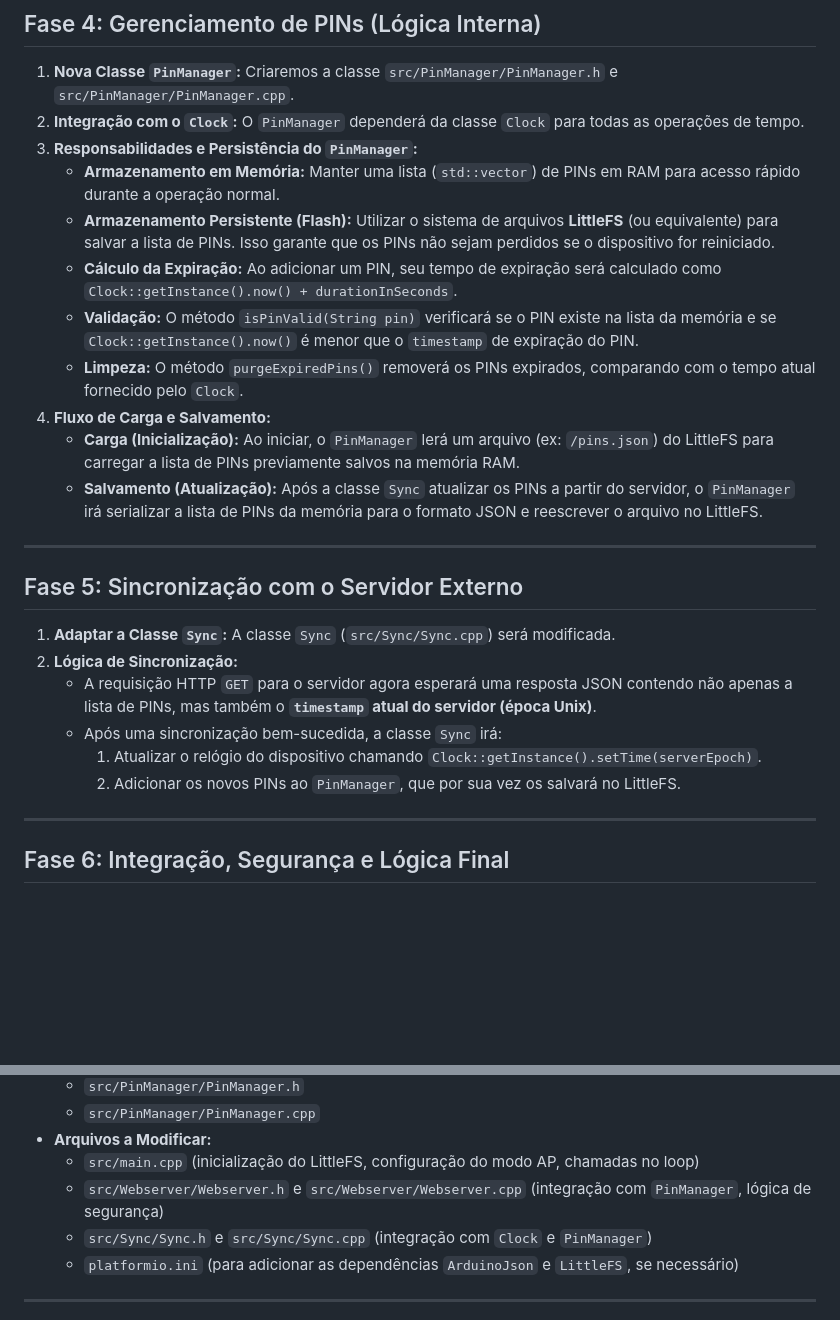
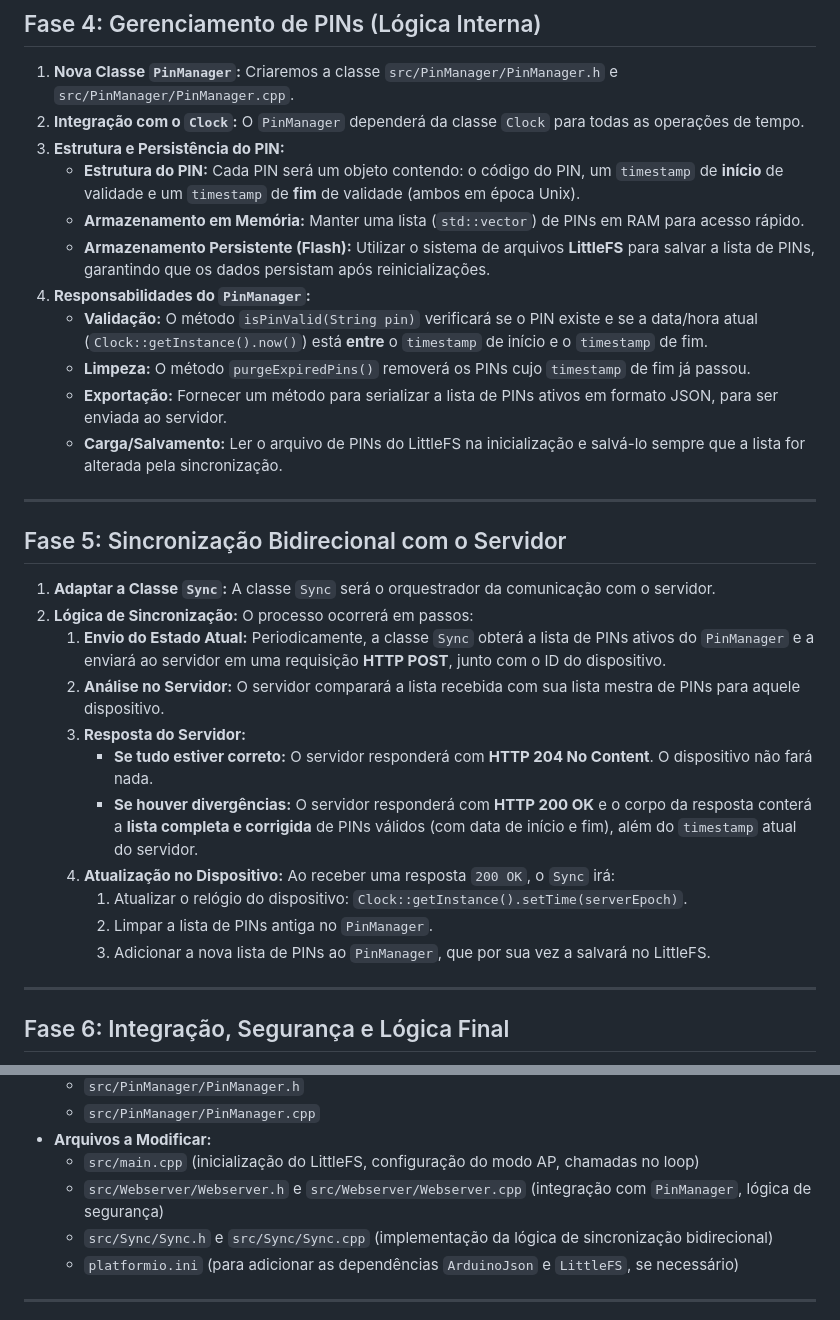
Before and after one commit to rodrigomedeirosbrazil/esp-portatec, a Markdown page: PLAN.md, 2 parts joined by grey strips. Drawn GitHub-style; blank space fills up the shorter version.

Commit message:
docs: update PLAN.md with bidirectional sync and PIN structure changes

```diff
--- a/PLAN.md
+++ b/PLAN.md
@@ -38,26 +38,31 @@ Este documento detalha o plano para adicionar a funcionalidade de acesso por PIN
 
 1.  **Nova Classe `PinManager`:** Criaremos a classe `src/PinManager/PinManager.h` e `src/PinManager/PinManager.cpp`.
 2.  **Integração com o `Clock`:** O `PinManager` dependerá da classe `Clock` para todas as operações de tempo.
-3.  **Responsabilidades e Persistência do `PinManager`:**
-    *   **Armazenamento em Memória:** Manter uma lista (`std::vector`) de PINs em RAM para acesso rápido durante a operação normal.
-    *   **Armazenamento Persistente (Flash):** Utilizar o sistema de arquivos **LittleFS** (ou equivalente) para salvar a lista de PINs. Isso garante que os PINs não sejam perdidos se o dispositivo for reiniciado.
-    *   **Cálculo da Expiração:** Ao adicionar um PIN, seu tempo de expiração será calculado como `Clock::getInstance().now() + durationInSeconds`.
-    *   **Validação:** O método `isPinValid(String pin)` verificará se o PIN existe na lista da memória e se `Clock::getInstance().now()` é menor que o `timestamp` de expiração do PIN.
-    *   **Limpeza:** O método `purgeExpiredPins()` removerá os PINs expirados, comparando com o tempo atual fornecido pelo `Clock`.
-4.  **Fluxo de Carga e Salvamento:**
-    *   **Carga (Inicialização):** Ao iniciar, o `PinManager` lerá um arquivo (ex: `/pins.json`) do LittleFS para carregar a lista de PINs previamente salvos na memória RAM.
-    *   **Salvamento (Atualização):** Após a classe `Sync` atualizar os PINs a partir do servidor, o `PinManager` irá serializar a lista de PINs da memória para o formato JSON e reescrever o arquivo no LittleFS.
+3.  **Estrutura e Persistência do PIN:**
+    *   **Estrutura do PIN:** Cada PIN será um objeto contendo: o código do PIN, um `timestamp` de **início** de validade e um `timestamp` de **fim** de validade (ambos em época Unix).
+    *   **Armazenamento em Memória:** Manter uma lista (`std::vector`) de PINs em RAM para acesso rápido.
+    *   **Armazenamento Persistente (Flash):** Utilizar o sistema de arquivos **LittleFS** para salvar a lista de PINs, garantindo que os dados persistam após reinicializações.
+4.  **Responsabilidades do `PinManager`:**
+    *   **Validação:** O método `isPinValid(String pin)` verificará se o PIN existe e se a data/hora atual (`Clock::getInstance().now()`) está **entre** o `timestamp` de início e o `timestamp` de fim.
+    *   **Limpeza:** O método `purgeExpiredPins()` removerá os PINs cujo `timestamp` de fim já passou.
+    *   **Exportação:** Fornecer um método para serializar a lista de PINs ativos em formato JSON, para ser enviada ao servidor.
+    *   **Carga/Salvamento:** Ler o arquivo de PINs do LittleFS na inicialização e salvá-lo sempre que a lista for alterada pela sincronização.
 
 ---
 
-## Fase 5: Sincronização com o Servidor Externo
+## Fase 5: Sincronização Bidirecional com o Servidor
 
-1.  **Adaptar a Classe `Sync`:** A classe `Sync` (`src/Sync/Sync.cpp`) será modificada.
-2.  **Lógica de Sincronização:**
-    *   A requisição HTTP `GET` para o servidor agora esperará uma resposta JSON contendo não apenas a lista de PINs, mas também o **`timestamp` atual do servidor (época Unix)**.
-    *   Após uma sincronização bem-sucedida, a classe `Sync` irá:
-        1.  Atualizar o relógio do dispositivo chamando `Clock::getInstance().setTime(serverEpoch)`.
-        2.  Adicionar os novos PINs ao `PinManager`, que por sua vez os salvará no LittleFS.
+1.  **Adaptar a Classe `Sync`:** A classe `Sync` será o orquestrador da comunicação com o servidor.
+2.  **Lógica de Sincronização:** O processo ocorrerá em passos:
+    1.  **Envio do Estado Atual:** Periodicamente, a classe `Sync` obterá a lista de PINs ativos do `PinManager` e a enviará ao servidor em uma requisição **HTTP POST**, junto com o ID do dispositivo.
+    2.  **Análise no Servidor:** O servidor comparará a lista recebida com sua lista mestra de PINs para aquele dispositivo.
+    3.  **Resposta do Servidor:**
+        *   **Se tudo estiver correto:** O servidor responderá com **HTTP 204 No Content**. O dispositivo não fará nada.
+        *   **Se houver divergências:** O servidor responderá com **HTTP 200 OK** e o corpo da resposta conterá a **lista completa e corrigida** de PINs válidos (com data de início e fim), além do `timestamp` atual do servidor.
+    4.  **Atualização no Dispositivo:** Ao receber uma resposta `200 OK`, o `Sync` irá:
+        1.  Atualizar o relógio do dispositivo: `Clock::getInstance().setTime(serverEpoch)`.
+        2.  Limpar a lista de PINs antiga no `PinManager`.
+        3.  Adicionar a nova lista de PINs ao `PinManager`, que por sua vez a salvará no LittleFS.
 
 ---
 
@@ -83,7 +88,7 @@ Este documento detalha o plano para adicionar a funcionalidade de acesso por PIN
 *   **Arquivos a Modificar:**
     *   `src/main.cpp` (inicialização do LittleFS, configuração do modo AP, chamadas no loop)
     *   `src/Webserver/Webserver.h` e `src/Webserver/Webserver.cpp` (integração com `PinManager`, lógica de segurança)
-    *   `src/Sync/Sync.h` e `src/Sync/Sync.cpp` (integração com `Clock` e `PinManager`)
+    *   `src/Sync/Sync.h` e `src/Sync/Sync.cpp` (implementação da lógica de sincronização bidirecional)
     *   `platformio.ini` (para adicionar as dependências `ArduinoJson` e `LittleFS`, se necessário)
 
 ---
```
